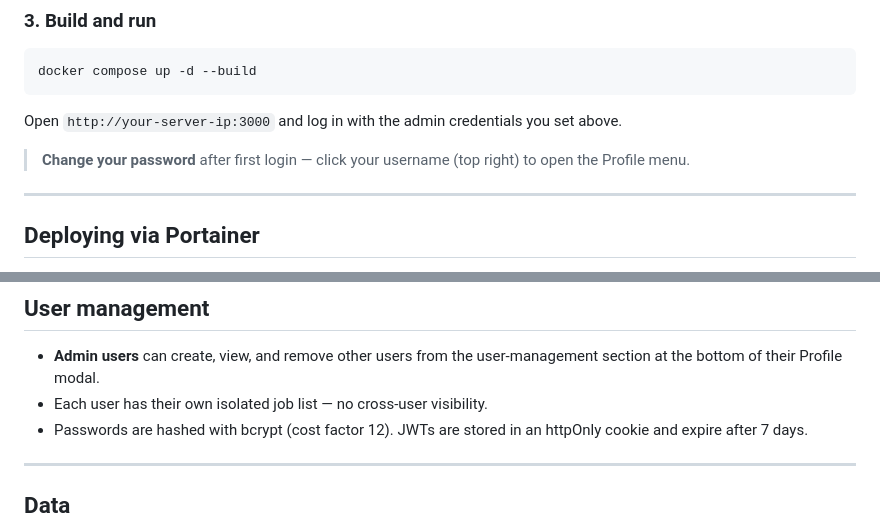
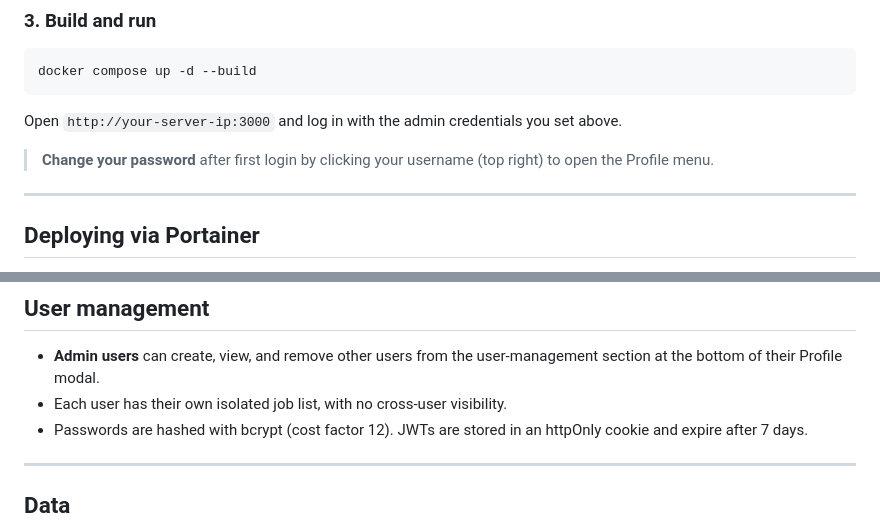
Before and after one commit to mquadros/job-tracker, a Markdown page: README.md, 2 parts joined by grey strips. GitHub-like rendering.

```diff
--- a/README.md
+++ b/README.md
@@ -52,8 +52,8 @@ docker compose up -d --build
 
 Open `http://your-server-ip:3000` and log in with the admin credentials you set above.
 
-> **Change your password** after first login — click your username (top right) to open
-> the Profile menu.
+> **Change your password** after first login by clicking your username (top right) to
+> open the Profile menu.
 
 ---
 
@@ -78,7 +78,7 @@ Use Nginx Proxy Manager, Caddy, or Traefik to add HTTPS. Point your proxy at
 
 - **Admin users** can create, view, and remove other users from the user-management
   section at the bottom of their Profile modal.
-- Each user has their own isolated job list — no cross-user visibility.
+- Each user has their own isolated job list, with no cross-user visibility.
 - Passwords are hashed with bcrypt (cost factor 12). JWTs are stored in an httpOnly
   cookie and expire after 7 days.
 
```
Also changed, not shown: other parts of README.md (+20 -19 lines), 1 other file.
